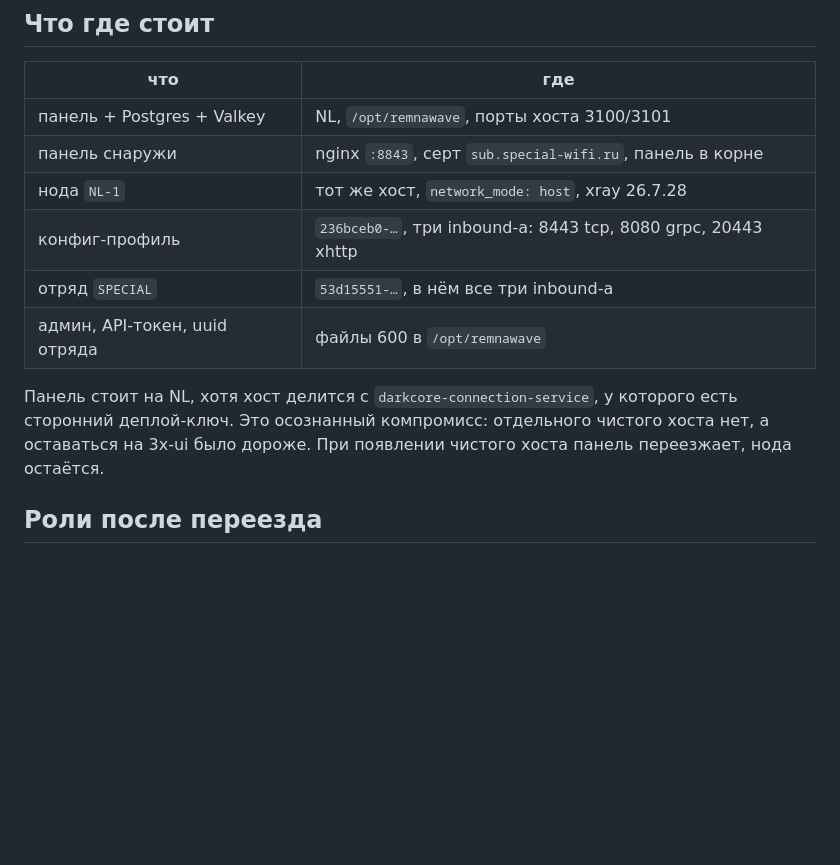
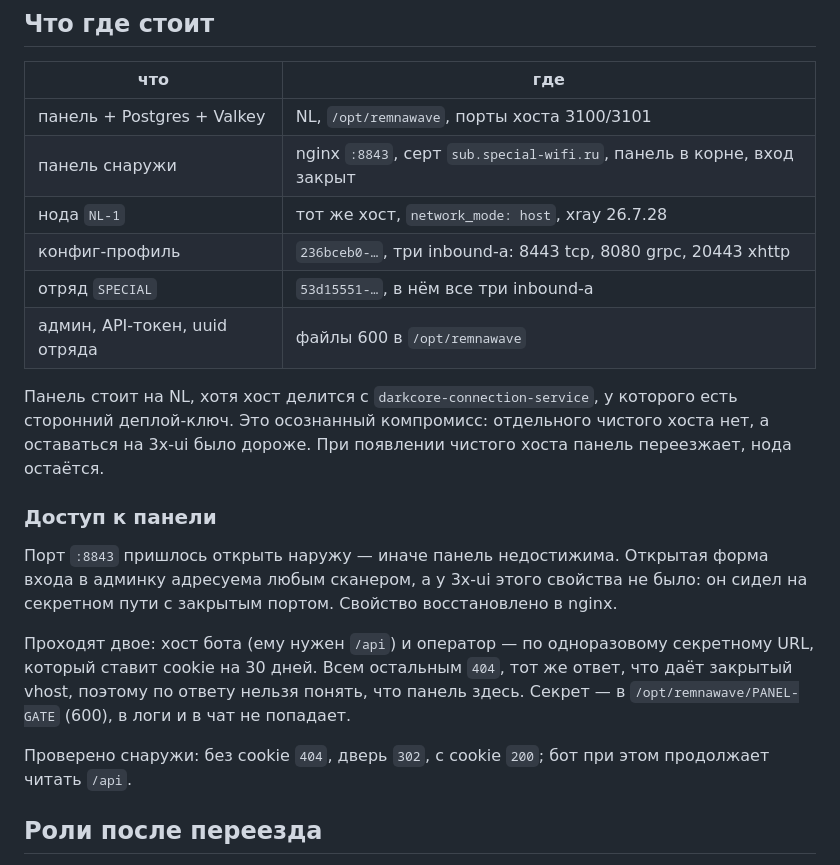
Before and after one commit to special-router/special-bot, a Markdown page: docs/REMNAWAVE-MIGRATION.md, the part around the change. Rendered like a GitHub page; blank space fills up the shorter version.

```diff
--- a/docs/REMNAWAVE-MIGRATION.md
+++ b/docs/REMNAWAVE-MIGRATION.md
@@ -21,7 +21,7 @@ Reality-ключ скопирован тот же самый: новый обе
 | что | где |
 |---|---|
 | панель + Postgres + Valkey | NL, `/opt/remnawave`, порты хоста 3100/3101 |
-| панель снаружи | nginx `:8843`, серт `sub.special-wifi.ru`, панель в корне |
+| панель снаружи | nginx `:8843`, серт `sub.special-wifi.ru`, панель в корне, вход закрыт |
 | нода `NL-1` | тот же хост, `network_mode: host`, xray 26.7.28 |
 | конфиг-профиль | `236bceb0-…`, три inbound-а: 8443 tcp, 8080 grpc, 20443 xhttp |
 | отряд `SPECIAL` | `53d15551-…`, в нём все три inbound-а |
@@ -31,6 +31,20 @@ Reality-ключ скопирован тот же самый: новый обе
 которого есть сторонний деплой-ключ. Это осознанный компромисс: отдельного
 чистого хоста нет, а оставаться на 3x-ui было дороже. При появлении чистого
 хоста панель переезжает, нода остаётся.
+
+### Доступ к панели
+
+Порт `:8843` пришлось открыть наружу — иначе панель недостижима. Открытая форма
+входа в админку адресуема любым сканером, а у 3x-ui этого свойства не было: он
+сидел на секретном пути с закрытым портом. Свойство восстановлено в nginx.
+
+Проходят двое: хост бота (ему нужен `/api`) и оператор — по одноразовому
+секретному URL, который ставит cookie на 30 дней. Всем остальным `404`, тот же
+ответ, что даёт закрытый vhost, поэтому по ответу нельзя понять, что панель
+здесь. Секрет — в `/opt/remnawave/PANEL-GATE` (600), в логи и в чат не попадает.
+
+Проверено снаружи: без cookie `404`, дверь `302`, с cookie `200`; бот при этом
+продолжает читать `/api`.
 
 ## Роли после переезда
 
```
Also changed, not shown: docs/OPEN-ITEMS.md (+7 -5 lines), docs/STATUS.md (+14 -5 lines).
